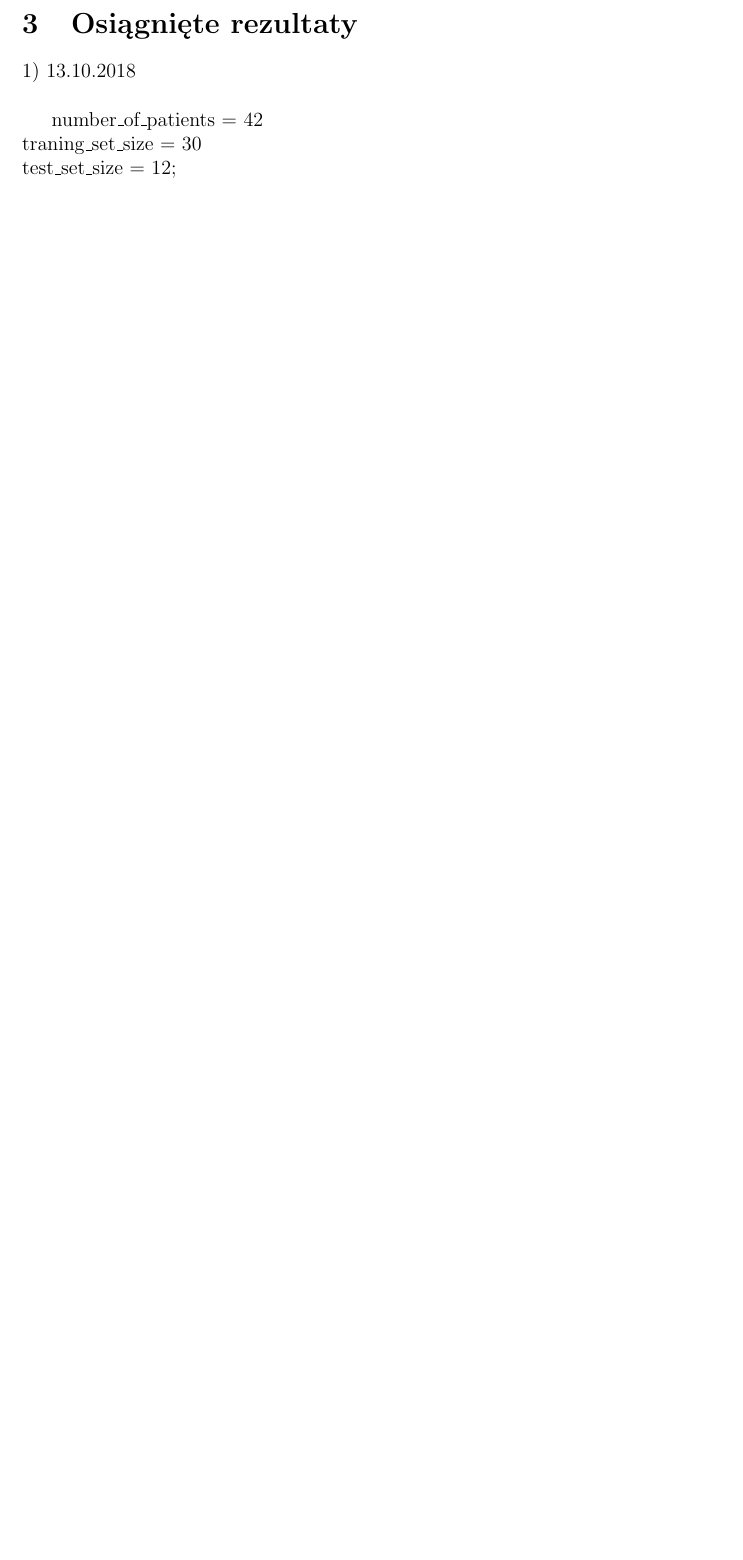
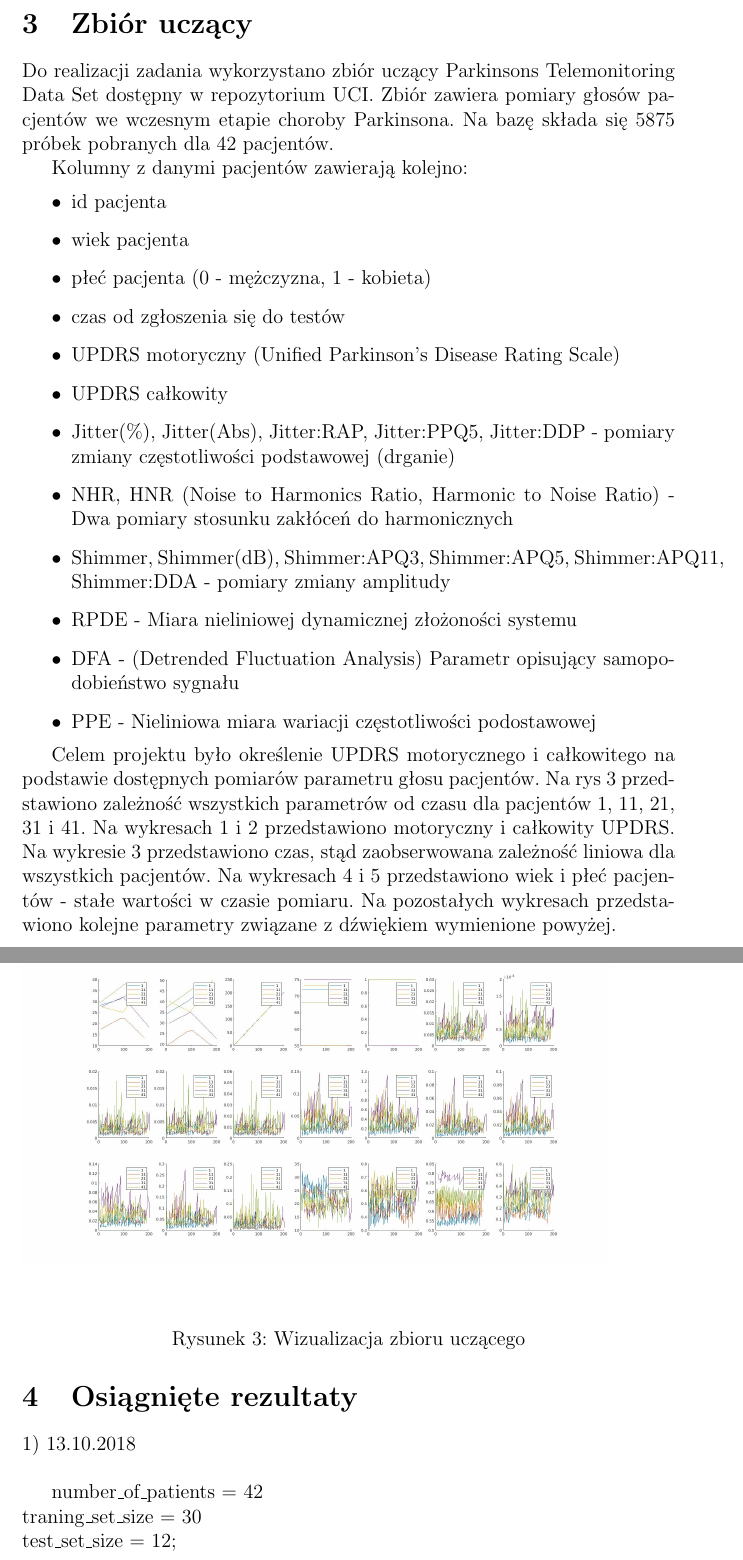
Before and after one commit to jedrzejkozal/PWr_PodstawyObliczenNeuronowych, a LaTeX document (docs/sprawozdanie.tex): part of page 8 of 12 before the commit and two parts of pages 8 and 9 of 13 after it, the two joined at a grey line, cut at the place of the change, the shorter picture padded with empty space. Compiled offline with pdfLaTeX.

Commit message:
opis zbioru uczacego w dokumentacji

```diff
--- a/docs/sprawozdanie.tex
+++ b/docs/sprawozdanie.tex
@@ -184,6 +184,35 @@ Kolejne kroki algorytmu można opisać następująco:
 \end{enumerate}
 
 \newpage
+\section{Zbiór uczący}
+
+Do realizacji zadania wykorzystano zbiór uczący Parkinsons Telemonitoring Data Set dostępny w repozytorium UCI. Zbiór zawiera pomiary głosów pacjentów we wczesnym etapie choroby Parkinsona. Na bazę składa się 5875 próbek pobranych dla 42 pacjentów.
+
+Kolumny z danymi pacjentów zawierają kolejno:
+\begin{itemize}
+	\item id pacjenta
+	\item wiek pacjenta
+	\item płeć pacjenta (0 - mężczyzna, 1 - kobieta)
+	\item czas od zgłoszenia się do testów
+	\item UPDRS motoryczny (Unified Parkinson's Disease Rating Scale)
+	\item UPDRS całkowity
+	\item Jitter(\%), Jitter(Abs), Jitter:RAP, Jitter:PPQ5, Jitter:DDP - pomiary zmiany częstotliwości podstawowej (drganie)
+	\item NHR, HNR (Noise to Harmonics Ratio, Harmonic to Noise Ratio) -  Dwa pomiary stosunku zakłóceń do harmonicznych
+	\item Shimmer, Shimmer(dB), Shimmer:APQ3, Shimmer:APQ5, Shimmer:APQ11, Shimmer:DDA - pomiary zmiany amplitudy
+	\item RPDE - Miara nieliniowej dynamicznej złożoności systemu
+	\item DFA - (Detrended Fluctuation Analysis) Parametr opisujący samopodobieństwo sygnału
+	\item PPE - Nieliniowa miara wariacji częstotliwości podostawowej
+\end{itemize}
+
+\begin{figure}
+	\includegraphics[width=0.90\textwidth]{data.jpg}\par\vspace{1cm}
+\caption{Wizualizacja zbioru uczącego}
+\label{data visualisation}
+\end{figure}
+
+Celem projektu było określenie UPDRS motorycznego i całkowitego na podstawie dostępnych pomiarów parametru głosu pacjentów. Na rys \ref{data visualisation} przedstawiono zależność wszystkich parametrów od czasu dla pacjentów 1, 11, 21, 31 i 41. Na wykresach 1 i 2 przedstawiono motoryczny i całkowity UPDRS. Na wykresie 3 przedstawiono czas, stąd zaobserwowana zależność liniowa dla wszystkich pacjentów. Na wykresach 4 i 5 przedstawiono wiek i płeć pacjentów - stałe wartości w czasie pomiaru. Na pozostałych wykresach przedstawiono kolejne parametry związane z dźwiękiem wymienione powyżej.
+
+\newpage
 \section{Osiągnięte rezultaty}
 
 1) 13.10.2018 \\
```
Also changed, not shown: docs/data.jpg (added).
